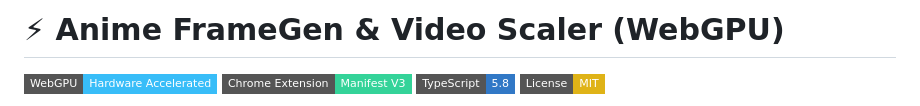
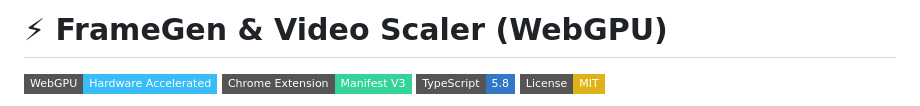
Before and after one commit to demonqwe/framegen-webgpu, a Markdown page: README.md, the part around the change. GitHub-like rendering; badges without logos.

Commit message:
Rename project from Anime FrameGen to FrameGen

```diff
--- a/README.md
+++ b/README.md
@@ -1,4 +1,4 @@
-# ⚡ Anime FrameGen & Video Scaler (WebGPU)
+# ⚡ FrameGen & Video Scaler (WebGPU)
 
 [![WebGPU](https://img.shields.io/badge/WebGPU-Hardware_Accelerated-38bdf8?style=flat-square&logo=webgpu)](https://developer.mozilla.org/en-US/docs/Web/API/WebGPU_API)
 [![Manifest V3](https://img.shields.io/badge/Chrome_Extension-Manifest_V3-34d399?style=flat-square&logo=googlechrome)](https://developer.chrome.com/docs/extensions/mv3/intro/)
```
